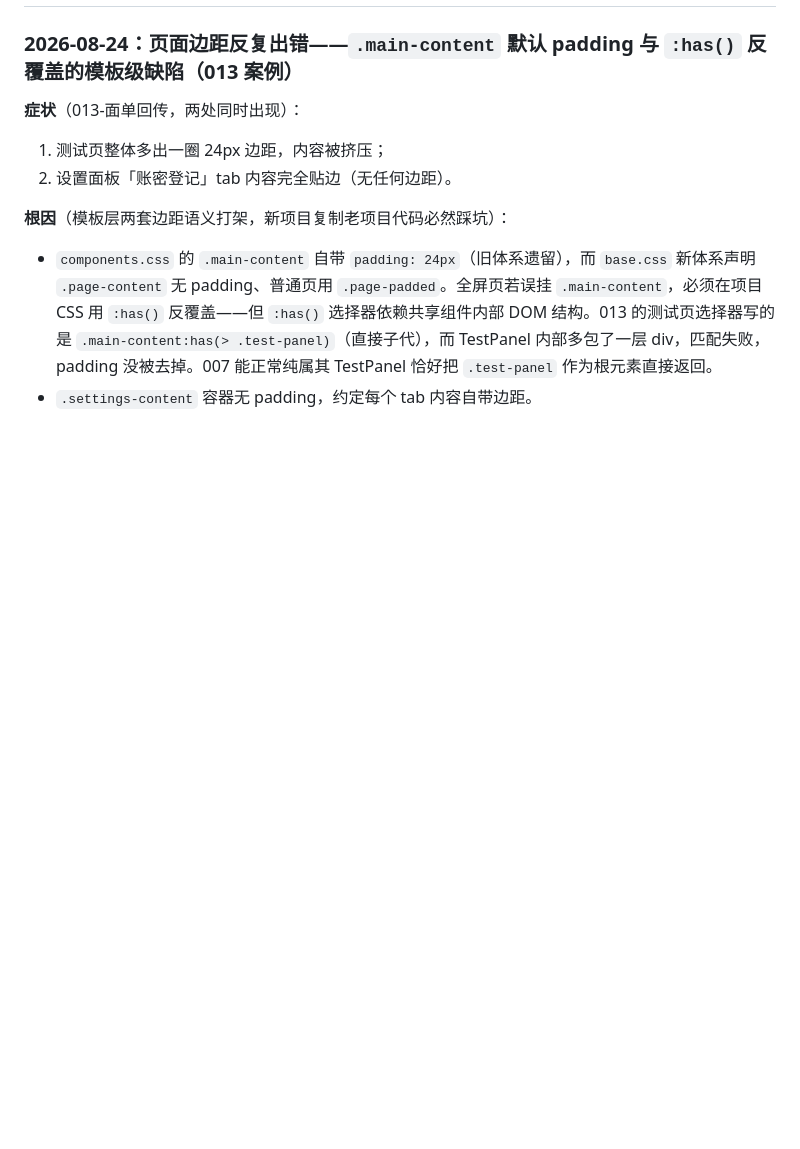
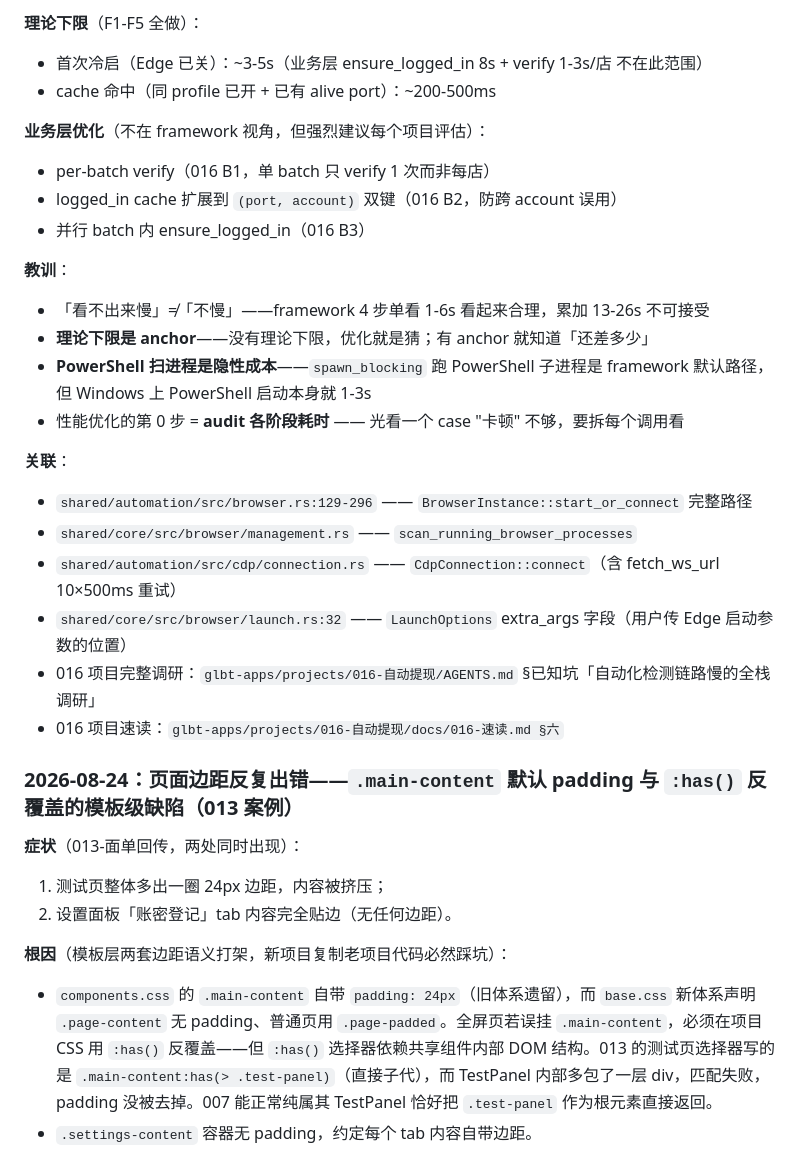
Before and after one commit to GLBT-gz/app-kit, a Markdown page: docs/踩坑记录.md, the part around one of its changes. Drawn GitHub-style; blank space fills up the shorter version.

```diff
--- a/docs/踩坑记录.md
+++ b/docs/踩坑记录.md
@@ -4,3 +40,25 @@
+**理论下限**（F1-F5 全做）：
+- 首次冷启（Edge 已关）：~3-5s（业务层 ensure_logged_in 8s + verify 1-3s/店 不在此范围）
+- cache 命中（同 profile 已开 + 已有 alive port）：~200-500ms
+
+**业务层优化**（不在 framework 视角，但强烈建议每个项目评估）：
+- per-batch verify（016 B1，单 batch 只 verify 1 次而非每店）
+- logged_in cache 扩展到 `(port, account)` 双键（016 B2，防跨 account 误用）
+- 并行 batch 内 ensure_logged_in（016 B3）
+
+**教训**：
+- 「看不出来慢」≠「不慢」——framework 4 步单看 1-6s 看起来合理，累加 13-26s 不可接受
+- **理论下限是 anchor**——没有理论下限，优化就是猜；有 anchor 就知道「还差多少」
+- **PowerShell 扫进程是隐性成本**——`spawn_blocking` 跑 PowerShell 子进程是 framework 默认路径，但 Windows 上 PowerShell 启动本身就 1-3s
+- 性能优化的第 0 步 = **audit 各阶段耗时** —— 光看一个 case "卡顿" 不够，要拆每个调用看
+
+**关联**：
+- `shared/automation/src/browser.rs:129-296` —— `BrowserInstance::start_or_connect` 完整路径
+- `shared/core/src/browser/management.rs` —— `scan_running_browser_processes`
+- `shared/automation/src/cdp/connection.rs` —— `CdpConnection::connect`（含 fetch_ws_url 10×500ms 重试）
+- `shared/core/src/browser/launch.rs:32` —— `LaunchOptions` extra_args 字段（用户传 Edge 启动参数的位置）
+- 016 项目完整调研：`glbt-apps/projects/016-自动提现/AGENTS.md` §已知坑「自动化检测链路慢的全栈调研」
+- 016 项目速读：`glbt-apps/projects/016-自动提现/docs/016-速读.md §六`
 
 ### 2026-08-24：页面边距反复出错——`.main-content` 默认 padding 与 `:has()` 反覆盖的模板级缺陷（013 案例）
 
```
Also changed, not shown: other parts of docs/踩坑记录.md (+36 -0 lines).
